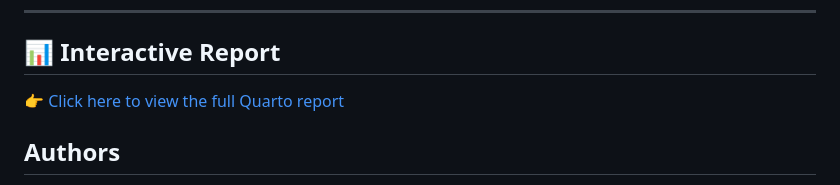
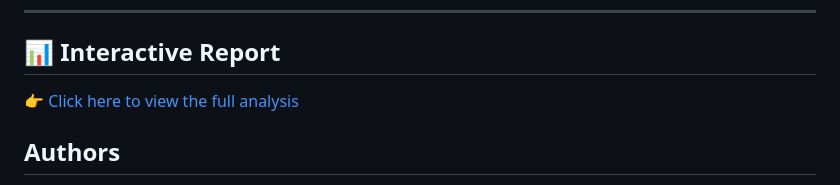
Before and after one commit to joaopspavan/LimaBean, a Markdown page: README.md, the part around the change. Drawn GitHub-style.

```diff
--- a/README.md
+++ b/README.md
@@ -7,7 +7,7 @@ Reproducible analysis pipeline for evaluating **genotype-by-environment interact
 ------------------------------------------------------------------------
 ## 📊 Interactive Report
 
-👉 [Click here to view the full Quarto report](https://joaopspavan.github.io/LimaBean/Codes/LimaBean_.html)
+👉 [Click here to view the full analysis](https://joaopspavan.github.io/LimaBean/Codes/LimaBean_.html)
 ## Authors
 
 **Gérson N. C. Ferreira¹†**, **João P. S. Pavan¹†**, **Mauricio S. Araújo¹**, **Dayana R. Sousa¹**, **Michelle S. Nascimento²**, **Vanessa G. Moura²**, **José T. Chagas¹**, **Yasmin I. Retore¹**, **Josieli L. Silva²**, **Maria S. S. Silva²**, **Regina L. F. Gomes²**, **Ângela C. A. Lopes²**, **Maria I. Zucchi³˒⁴**, **José B. Pinheiro¹**
```
